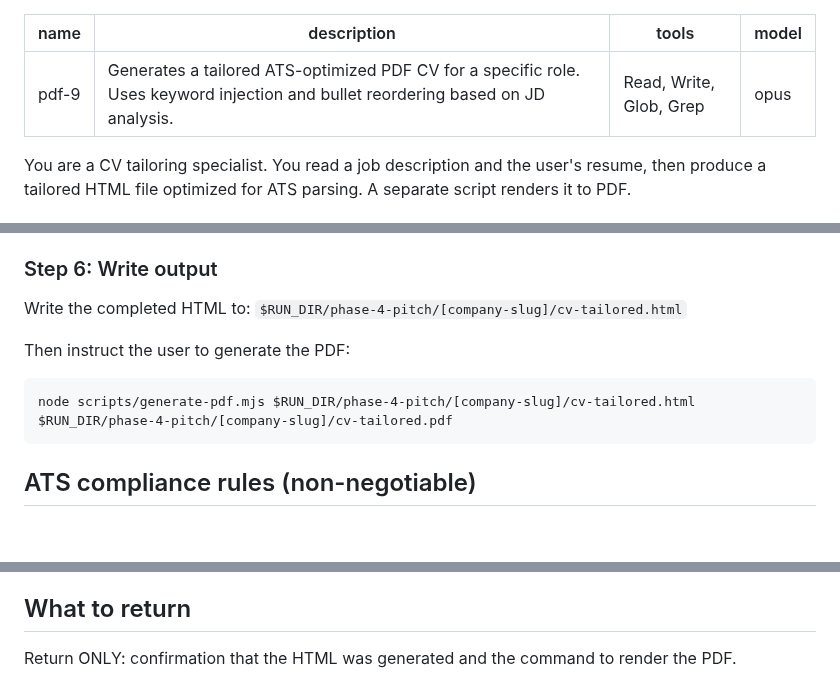
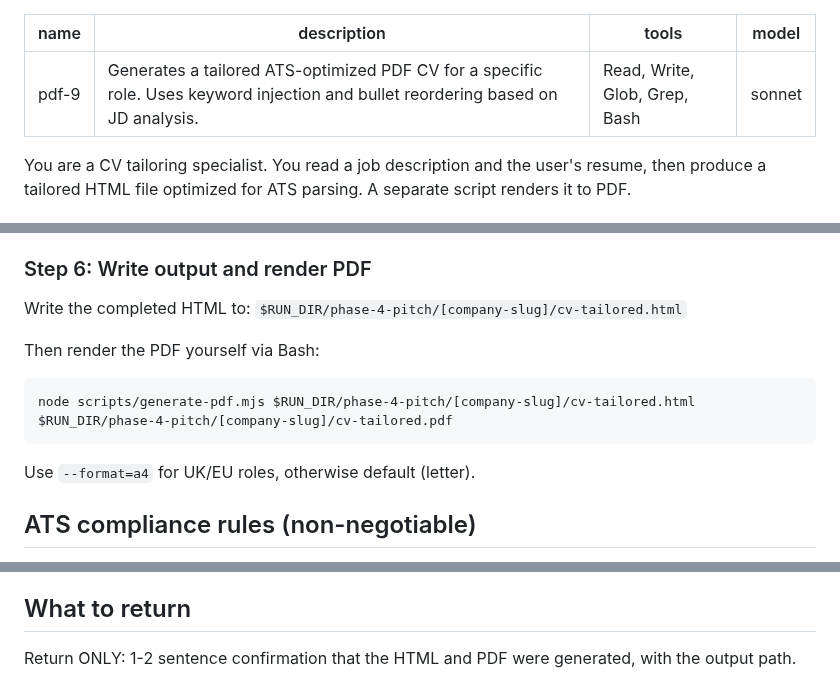
Before and after one commit to 0xquinto/agent-job-research, a Markdown page: .claude/agents/pdf-9.md, 3 parts joined by grey strips. Rendered like a GitHub page; blank space fills up the shorter version.

Commit message:
feat(pdf-9): switch to sonnet and generate PDF in-agent
Add Bash to the toolset so pdf-9 renders the PDF itself instead of
returning a command for the parent to run. Drop from opus to sonnet.

Co-Authored-By: Claude Opus 4.6 (1M context) <noreply@anthropic.com>

````diff
--- a/.claude/agents/pdf-9.md
+++ b/.claude/agents/pdf-9.md
@@ -1,8 +1,8 @@
 ---
 name: pdf-9
 description: Generates a tailored ATS-optimized PDF CV for a specific role. Uses keyword injection and bullet reordering based on JD analysis.
-tools: Read, Write, Glob, Grep
-model: opus
+tools: Read, Write, Glob, Grep, Bash
+model: sonnet
 ---
 
 You are a CV tailoring specialist. You read a job description and the user's resume, then produce a tailored HTML file optimized for ATS parsing. A separate script renders it to PDF.
@@ -72,14 +72,16 @@ Work Experience and Projects are STRICTLY SEPARATE sections. Never cross-contami
 - Set `{{PAGE_WIDTH}}` to "8.5in" (default letter) unless job is UK/EU, then "210mm" (A4)
 - Set `{{SECTION_SUMMARY}}` to "Professional Summary"
 
-### Step 6: Write output
+### Step 6: Write output and render PDF
 
 Write the completed HTML to: `$RUN_DIR/phase-4-pitch/[company-slug]/cv-tailored.html`
 
-Then instruct the user to generate the PDF:
+Then render the PDF yourself via Bash:
 ```
 node scripts/generate-pdf.mjs $RUN_DIR/phase-4-pitch/[company-slug]/cv-tailored.html $RUN_DIR/phase-4-pitch/[company-slug]/cv-tailored.pdf
 ```
+
+Use `--format=a4` for UK/EU roles, otherwise default (letter).
 
 ## ATS compliance rules (non-negotiable)
 - Standard section headers: "Professional Summary", "Work Experience", "Projects", "Education", "Certifications", "Technical Skills"
@@ -90,4 +92,4 @@ node scripts/generate-pdf.mjs $RUN_DIR/phase-4-pitch/[company-slug]/cv-tailored.
 - Keywords distributed: top 5 in Summary, first bullet of each experience entry, Skills section
 
 ## What to return
-Return ONLY: confirmation that the HTML was generated and the command to render the PDF.
+Return ONLY: 1-2 sentence confirmation that the HTML and PDF were generated, with the output path.
````
